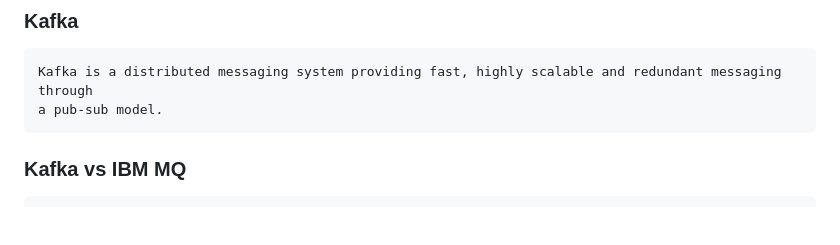
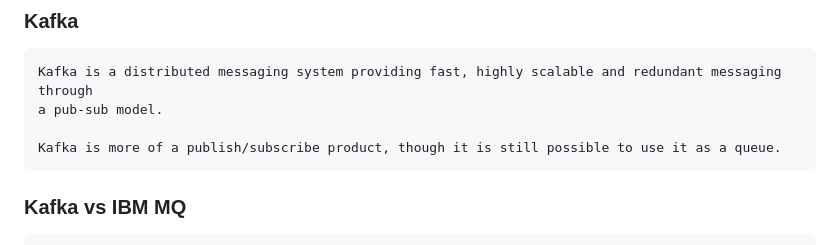
Before and after one commit to dhui808/software-concepts, a Markdown page: kafka.md, the part around the change. Drawn GitHub-style; blank space fills up the shorter version.

```diff
--- a/kafka.md
+++ b/kafka.md
@@ -1,6 +1,8 @@
 ### Kafka
     Kafka is a distributed messaging system providing fast, highly scalable and redundant messaging through
     a pub-sub model.
+
+    Kafka is more of a publish/subscribe product, though it is still possible to use it as a queue.
 
 ### Kafka vs IBM MQ
     A scenario where Kafka should be used instead of IBM MQ is when you need to handle large volumes of
```
